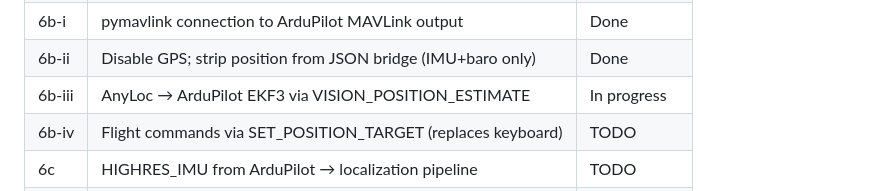
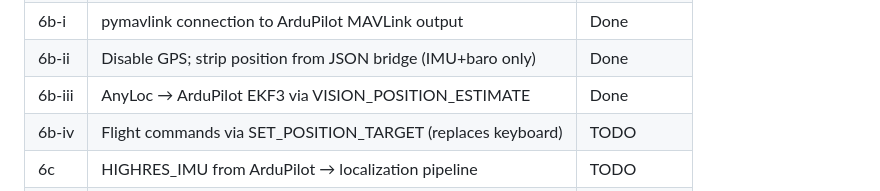
Before and after one commit to linsaifr-ux/no_GPS_drone_project, a Markdown page: README.md, the part around the change. Rendered like a GitHub page.

```diff
--- a/README.md
+++ b/README.md
@@ -94,7 +94,7 @@ no_GPS_drone_project/
 | 6a | ArduPilot SITL + Isaac Sim JSON bridge (IMU + baro) | Done |
 | 6b-i | pymavlink connection to ArduPilot MAVLink output | Done |
 | 6b-ii | Disable GPS; strip position from JSON bridge (IMU+baro only) | Done |
-| 6b-iii | AnyLoc → ArduPilot EKF3 via VISION_POSITION_ESTIMATE | In progress |
+| 6b-iii | AnyLoc → ArduPilot EKF3 via VISION_POSITION_ESTIMATE | Done |
 | 6b-iv | Flight commands via SET_POSITION_TARGET (replaces keyboard) | TODO |
 | 6c | HIGHRES_IMU from ArduPilot → localization pipeline | TODO |
 | 6d | IMU fusion: AnyLoc anchor validator + VO quality gate | TODO |
```
Also changed, not shown: instructions/history.md (+2 -0 lines), instructions/project_plan.md (+2 -2 lines).
